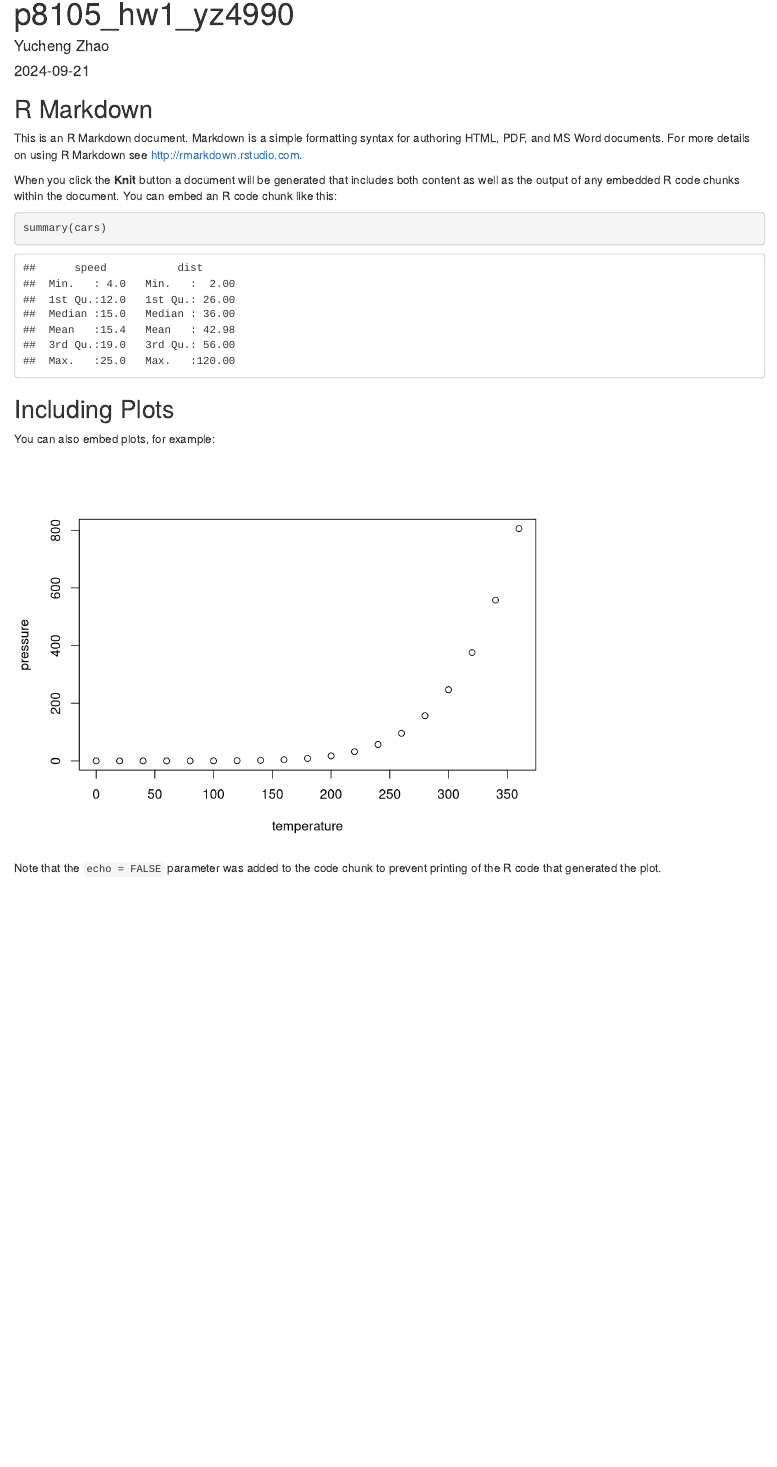
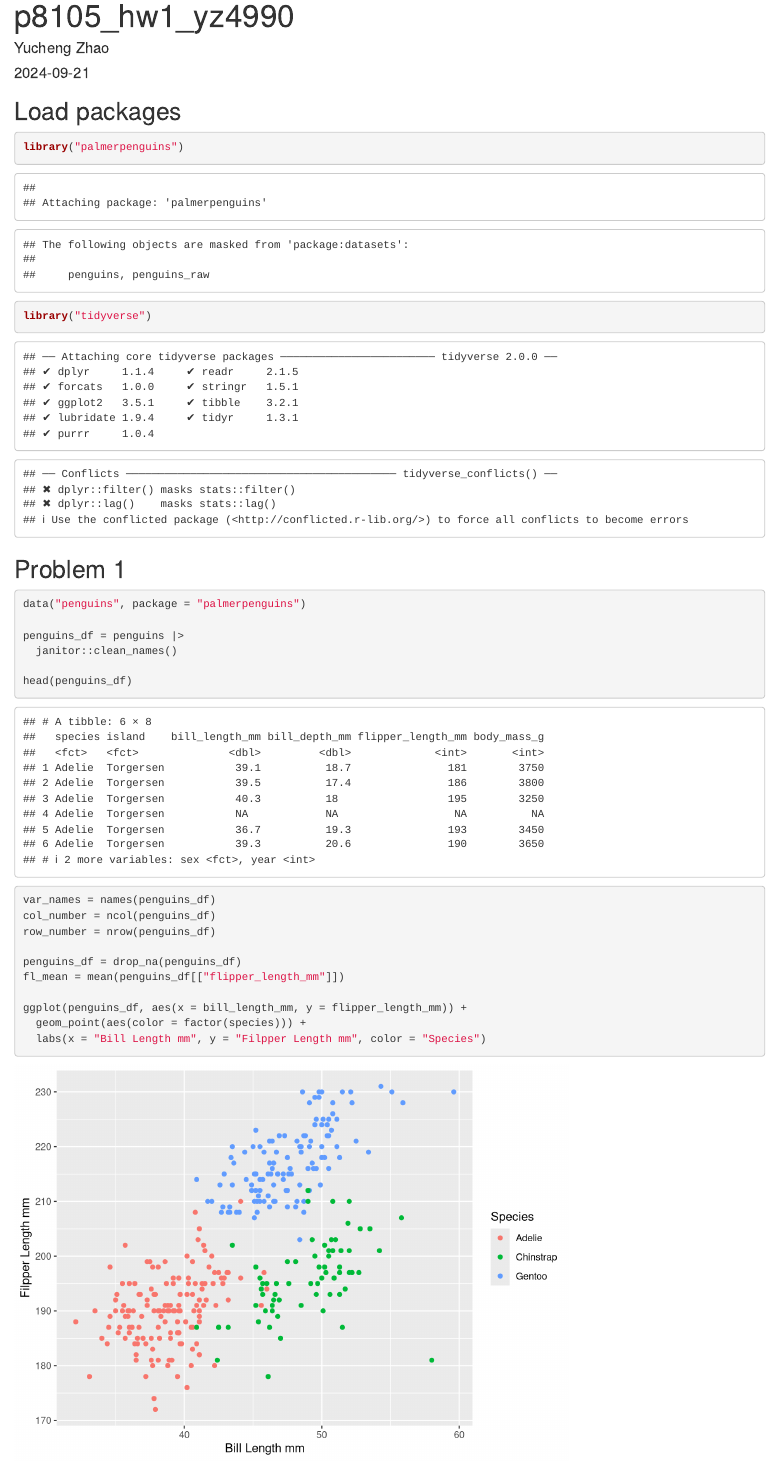
Before and after one commit to YuchengZhao15/p8105_hw1_yz4990, an R Markdown document (p8105_hw1_yz4990.Rmd): the page in a window 1100 px wide, from its top. Rendered offline with R 4.5, knitr and Pandoc, with nearby package versions; column names are cleaned by a stand-in for the janitor package.

Commit message:
add code for a describing the dataset and create & save a scatter plot of bill_length_mm vs. flitter_length_mm

````diff
--- a/p8105_hw1_yz4990.Rmd
+++ b/p8105_hw1_yz4990.Rmd
@@ -5,18 +5,42 @@ date: "2024-09-21"
 output: html_document
 ---
 
-```{r setup, include=FALSE}
-knitr::opts_chunk$set(echo = TRUE)
+## Load packages
+```{r}
+library("palmerpenguins")
+library("tidyverse")
+
 ```
 
-## R Markdown
 
-This is an R Markdown document. Markdown is a simple formatting syntax for authoring HTML, PDF, and MS Word documents. For more details on using R Markdown see <http://rmarkdown.rstudio.com>.
 
-When you click the **Knit** button a document will be generated that includes both content as well as the output of any embedded R code chunks within the document. You can embed an R code chunk like this:
+## Problem 1
+```{r}
+data("penguins", package = "palmerpenguins")
 
-```{r cars}
-summary(cars)
+penguins_df = penguins |>
+  janitor::clean_names()
+
+head(penguins_df)
+
+var_names = names(penguins_df)
+col_number = ncol(penguins_df)
+row_number = nrow(penguins_df)
+
+penguins_df = drop_na(penguins_df)
+fl_mean = mean(penguins_df[["flipper_length_mm"]])
+
+ggplot(penguins_df, aes(x = bill_length_mm, y = flipper_length_mm)) +
+  geom_point(aes(color = factor(species))) +
+  labs(x = "Bill Length mm", y = "Filpper Length mm", color = "Species")
+
+ggsave("scatter_plot.pdf", height = 4, width = 6)
+```
+
+
+
+```{r}
+
 ```
 
 ## Including Plots
````
Also changed, not shown: scatter_plot.pdf (added).
